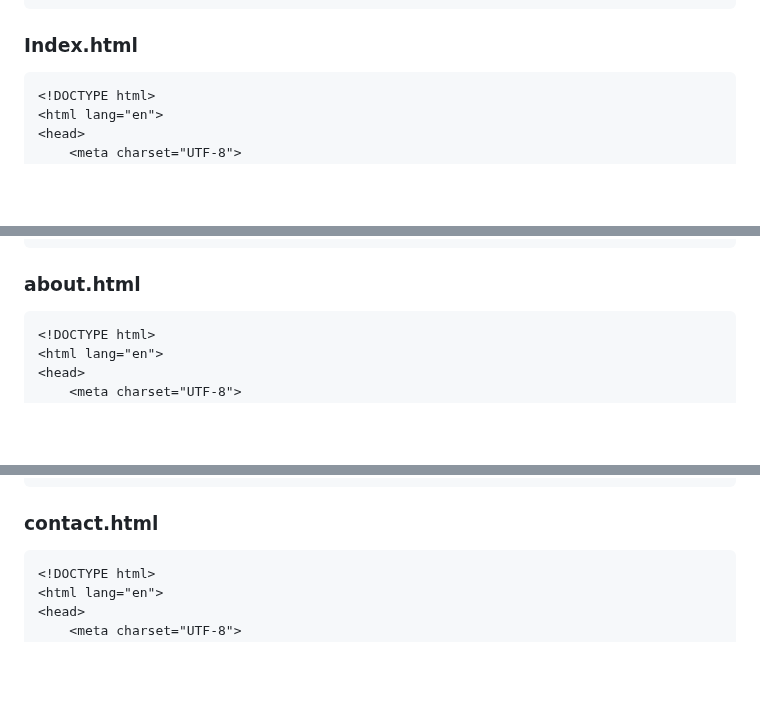
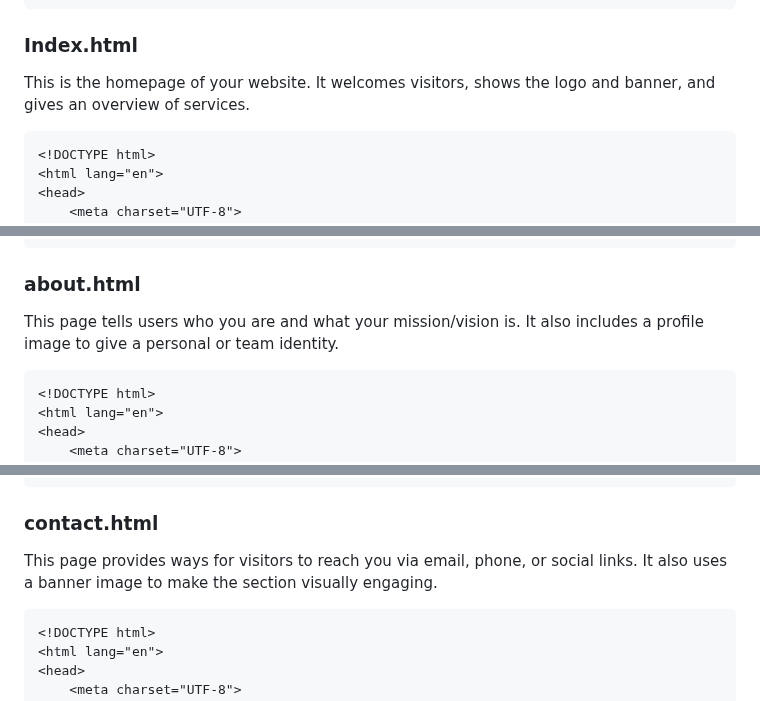
Before and after one commit to nikhilk814/StaticWebHub, a Markdown page: README.md, 3 parts joined by grey strips. Rendered like a GitHub page; blank space fills up the shorter version.

````diff
--- a/README.md
+++ b/README.md
@@ -13,6 +13,8 @@ MyWebsite/
 ```
 
 ### Index.html
+This is the homepage of your website.
+It welcomes visitors, shows the logo and banner, and gives an overview of services.
 ```
 <!DOCTYPE html>
 <html lang="en">
@@ -57,6 +59,8 @@ MyWebsite/
 </html>
 ```
 ### about.html
+This page tells users who you are and what your mission/vision is.
+It also includes a profile image to give a personal or team identity.
 ```
 <!DOCTYPE html>
 <html lang="en">
@@ -100,6 +104,8 @@ MyWebsite/
 </html>
 ```
 ### contact.html
+This page provides ways for visitors to reach you via email, phone, or social links.
+It also uses a banner image to make the section visually engaging.
 ```
 <!DOCTYPE html>
 <html lang="en">
````
Also changed, not shown: other parts of README.md (+2 -0 lines).
